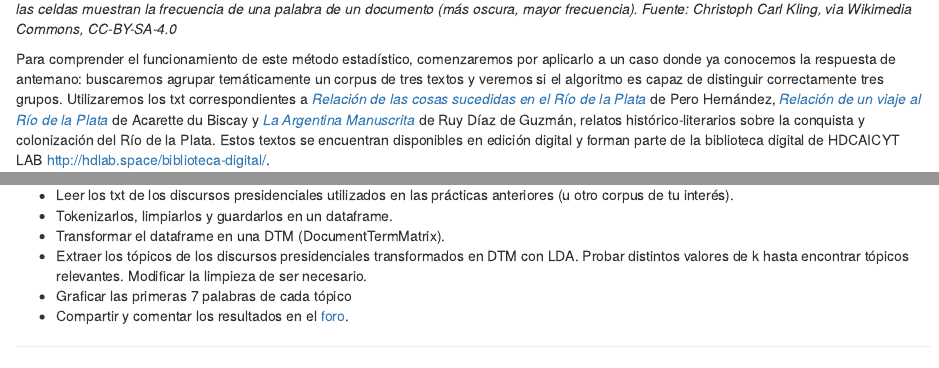
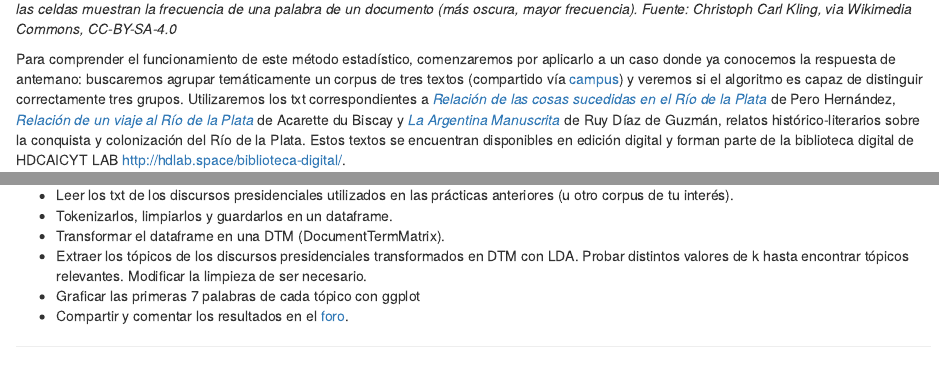
Before and after one commit to rominicky/estilometria-con-r, an R Markdown document (unidad3_topic-modeling.Rmd): the page in a window 1100 px wide, from 480 px down, and a second part further down, joined at a grey line. The pictures show the output file unidad3_topic-modeling.html that the author committed with the source, opened offline.

```diff
--- a/unidad3_topic-modeling.Rmd
+++ b/unidad3_topic-modeling.Rmd
@@ -30,7 +30,7 @@
 
 *Figura 1.  Detección de tópicos en una matriz de términos por documento. Cada columna corresponde a un documento y cada fila a una palabra; las celdas muestran la frecuencia de una palabra de un documento (más oscura, mayor frecuencia). Fuente: Christoph Carl Kling, via Wikimedia Commons, CC-BY-SA-4.0*
 
-Para comprender el funcionamiento de este método estadístico, comenzaremos por aplicarlo a un caso donde ya conocemos la respuesta de antemano: buscaremos agrupar temáticamente un corpus de tres textos y veremos si el algoritmo es capaz de distinguir correctamente tres grupos. Utilizaremos los txt correspondientes a [_Relación de las cosas sucedidas en el Río de la Plata_](http://hdlab.space/Relacion-de-las-cosas-sucedidas/) de Pero Hernández, [_Relación de un viaje al Río de la Plata_](http://hdlab.space/Relacion-de-un-viaje/) de Acarette du Biscay y [_La Argentina Manuscrita_](http://hdlab.space/La-Argentina-Manuscrita/) de Ruy Díaz de Guzmán, relatos histórico-literarios sobre la conquista y colonización del Río de la Plata. Estos textos se encuentran disponibles en edición digital y forman parte de la biblioteca digital de HDCAICYT LAB  <http://hdlab.space/biblioteca-digital/>.
+Para comprender el funcionamiento de este método estadístico, comenzaremos por aplicarlo a un caso donde ya conocemos la respuesta de antemano: buscaremos agrupar temáticamente un corpus de tres textos (compartido vía [campus](https://campusvirtual.uces.edu.ar/mod/folder/view.php?id=287715)) y veremos si el algoritmo es capaz de distinguir correctamente tres grupos. Utilizaremos los txt correspondientes a [_Relación de las cosas sucedidas en el Río de la Plata_](http://hdlab.space/Relacion-de-las-cosas-sucedidas/) de Pero Hernández, [_Relación de un viaje al Río de la Plata_](http://hdlab.space/Relacion-de-un-viaje/) de Acarette du Biscay y [_La Argentina Manuscrita_](http://hdlab.space/La-Argentina-Manuscrita/) de Ruy Díaz de Guzmán, relatos histórico-literarios sobre la conquista y colonización del Río de la Plata. Estos textos se encuentran disponibles en edición digital y forman parte de la biblioteca digital de HDCAICYT LAB  <http://hdlab.space/biblioteca-digital/>.
 
 
 ## Implementación
@@ -230,5 +230,5 @@
 * Tokenizarlos, limpiarlos y guardarlos en un dataframe.
 * Transformar el dataframe en una DTM (DocumentTermMatrix).
 * Extraer los tópicos de los discursos presidenciales transformados en DTM con LDA. Probar distintos valores de k hasta encontrar tópicos relevantes. Modificar la limpieza de ser necesario.
-* Graficar las primeras 7 palabras de cada tópico
+* Graficar las primeras 7 palabras de cada tópico con ggplot
 * Compartir y comentar los resultados en el [foro](https://campusvirtual.uces.edu.ar/mod/forum/view.php?id=284127).
```
Also changed, not shown: unidad3_topic-modeling.html.
